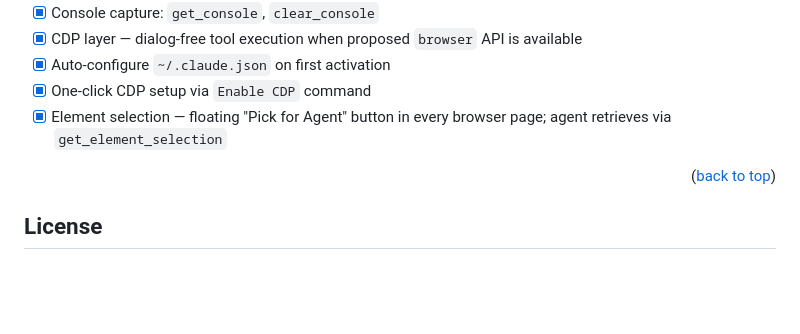
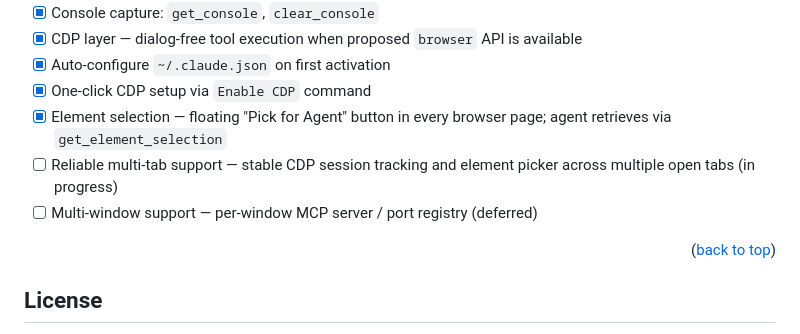
Before and after one commit to Nagell/vscode-integrated-browser-mcp, a Markdown page: README.md, the part around the change. Rendered like a GitHub page; blank space fills up the shorter version.

Commit message:
docs: note multi-tab/multi-window as upcoming in roadmap
Multi-tab reliability (CDP session tracking, picker) is in progress; multi-window port registry is deferred. The all-checked roadmap implied both were done.

```diff
--- a/README.md
+++ b/README.md
@@ -263,6 +263,8 @@ All commands are available via the Command Palette (`Ctrl+Shift+P`).
 - [x] Auto-configure `~/.claude.json` on first activation
 - [x] One-click CDP setup via `Enable CDP` command
 - [x] Element selection — floating "Pick for Agent" button in every browser page; agent retrieves via `get_element_selection`
+- [ ] Reliable multi-tab support — stable CDP session tracking and element picker across multiple open tabs (in progress)
+- [ ] Multi-window support — per-window MCP server / port registry (deferred)
 
 <p align="right">(<a href="#readme-top">back to top</a>)</p>
 
```
